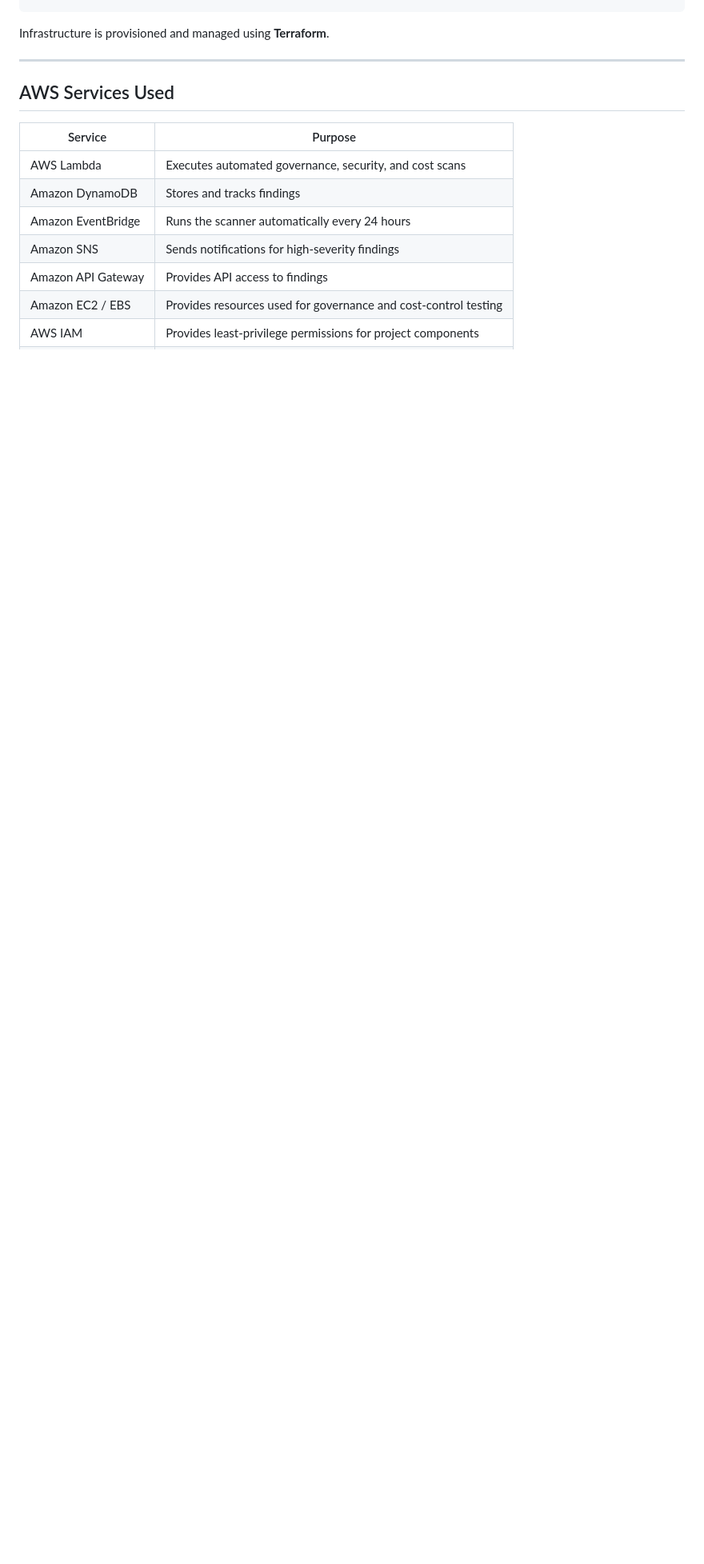
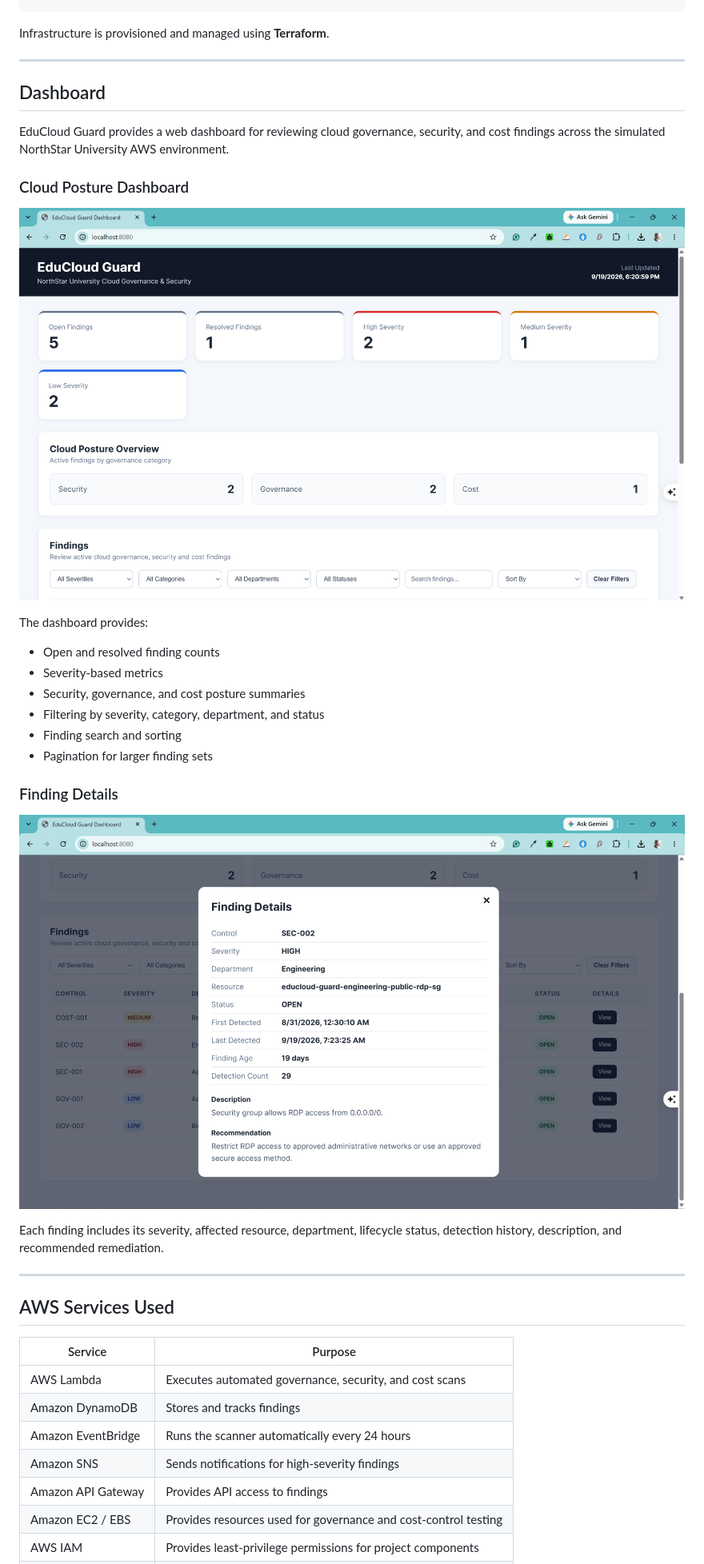
Before and after one commit to ebudeita/educloud-guard, a Markdown page: README.md, the part around the change. Shown at 80% size. Rendered like a GitHub page; pictures changed too: docs/images/educloud-guard-dashboard.png (added), docs/images/educloud-guard-finding-details.png (added); blank space fills up the shorter version.

Commit message:
Add dashboard screenshots and finalize dashboard UI

````diff
--- a/README.md
+++ b/README.md
@@ -78,6 +78,35 @@ The system:
 ```
 
 Infrastructure is provisioned and managed using **Terraform**.
+
+---
+
+## Dashboard
+
+EduCloud Guard provides a web dashboard for reviewing cloud governance,
+security, and cost findings across the simulated NorthStar University
+AWS environment.
+
+### Cloud Posture Dashboard
+
+![EduCloud Guard Dashboard](docs/images/educloud-guard-dashboard.png)
+
+The dashboard provides:
+
+- Open and resolved finding counts
+- Severity-based metrics
+- Security, governance, and cost posture summaries
+- Filtering by severity, category, department, and status
+- Finding search and sorting
+- Pagination for larger finding sets
+
+### Finding Details
+
+![EduCloud Guard Finding Details](docs/images/educloud-guard-finding-details.png)
+
+Each finding includes its severity, affected resource, department,
+lifecycle status, detection history, description, and recommended
+remediation.
 
 ---
 
````
Also changed, not shown: 2 other files.
